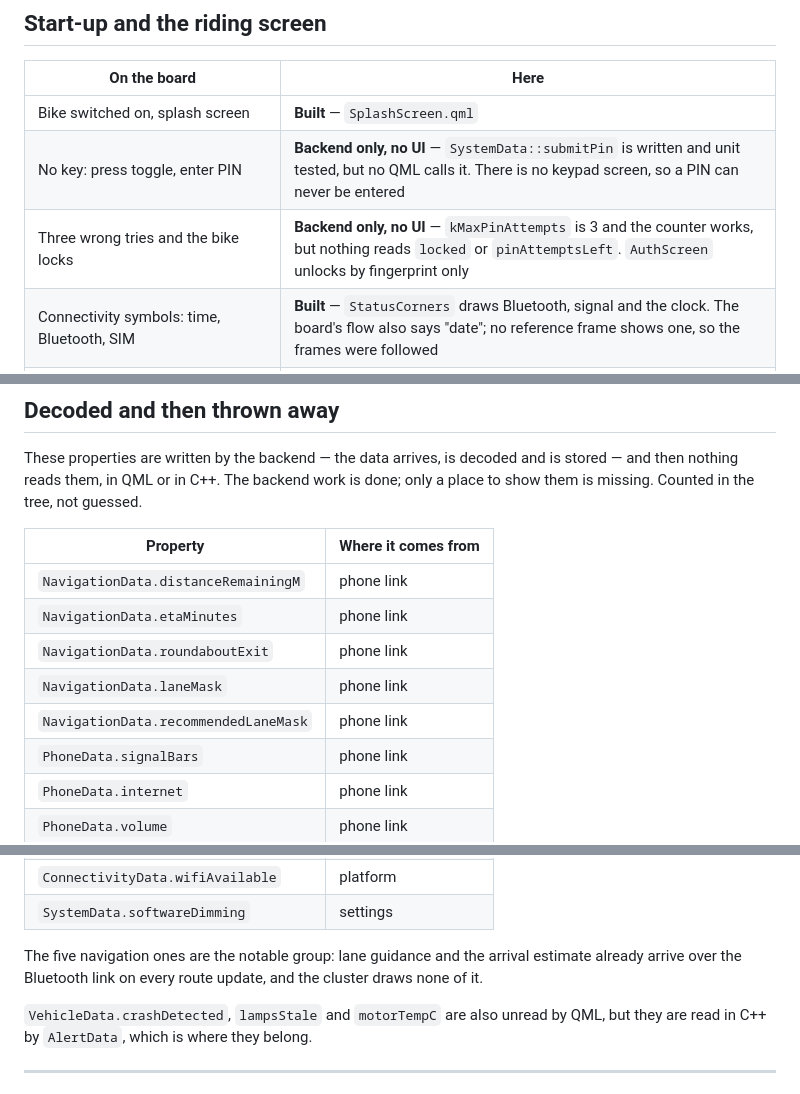
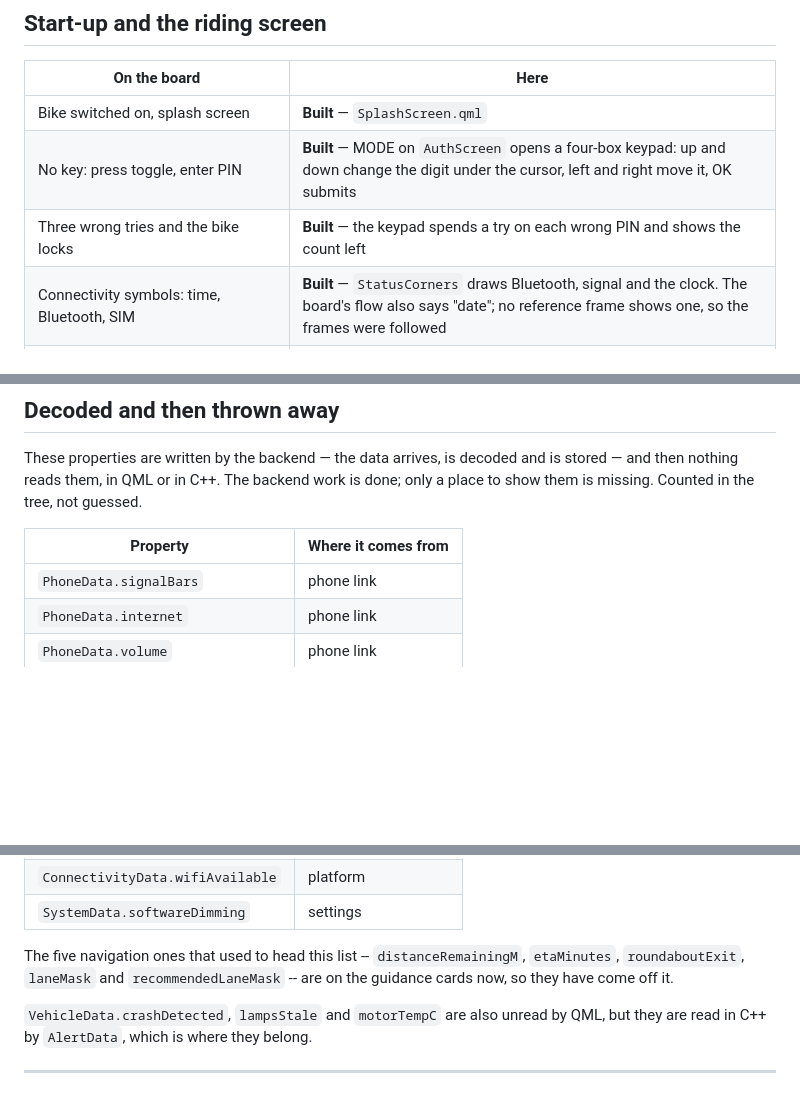
Before and after one commit to cppqtdev/EVBikes, a Markdown page: docs/18-design-board-coverage.md, 3 parts joined by grey strips. Rendered like a GitHub page; blank space fills up the shorter version.

Commit message:
docs: bring the board coverage up to date
The PIN rows, the navigation row and the motorcycle status row describe what
is built now. The five navigation properties come off the decoded-but-unused
table, since the guidance cards read them.

```diff
--- a/docs/18-design-board-coverage.md
+++ b/docs/18-design-board-coverage.md
@@ -15,8 +15,8 @@ Typography and palette on the board match what is in the tree: Inter, and
 | On the board | Here |
 |---|---|
 | Bike switched on, splash screen | **Built** — `SplashScreen.qml` |
-| No key: press toggle, enter PIN | **Backend only, no UI** — `SystemData::submitPin` is written and unit tested, but no QML calls it. There is no keypad screen, so a PIN can never be entered |
-| Three wrong tries and the bike locks | **Backend only, no UI** — `kMaxPinAttempts` is 3 and the counter works, but nothing reads `locked` or `pinAttemptsLeft`. `AuthScreen` unlocks by fingerprint only |
+| No key: press toggle, enter PIN | **Built** — MODE on `AuthScreen` opens a four-box keypad: up and down change the digit under the cursor, left and right move it, OK submits |
+| Three wrong tries and the bike locks | **Built** — the keypad spends a try on each wrong PIN and shows the count left |
 | Connectivity symbols: time, Bluetooth, SIM | **Built** — `StatusCorners` draws Bluetooth, signal and the clock. The board's flow also says "date"; no reference frame shows one, so the frames were followed |
 | Speedometer | **Built**, two styles |
 | Mode, toggled between Eco, Normal and Sport | **Built** |
@@ -83,11 +83,6 @@ done; only a place to show them is missing. Counted in the tree, not guessed.
 
 | Property | Where it comes from |
 |---|---|
-| `NavigationData.distanceRemainingM` | phone link |
-| `NavigationData.etaMinutes` | phone link |
-| `NavigationData.roundaboutExit` | phone link |
-| `NavigationData.laneMask` | phone link |
-| `NavigationData.recommendedLaneMask` | phone link |
 | `PhoneData.signalBars` | phone link |
 | `PhoneData.internet` | phone link |
 | `PhoneData.volume` | phone link |
@@ -100,9 +95,9 @@ done; only a place to show them is missing. Counted in the tree, not guessed.
 | `ConnectivityData.wifiAvailable` | platform |
 | `SystemData.softwareDimming` | settings |
 
-The five navigation ones are the notable group: lane guidance and the arrival
-estimate already arrive over the Bluetooth link on every route update, and the
-cluster draws none of it.
+The five navigation ones that used to head this list -- `distanceRemainingM`,
+`etaMinutes`, `roundaboutExit`, `laneMask` and `recommendedLaneMask` -- are on
+the guidance cards now, so they have come off it.
 
 `VehicleData.crashDetected`, `lampsStale` and `motorTempC` are also unread by
 QML, but they are read in C++ by `AlertData`, which is where they belong.
```
Also changed, not shown: other parts of docs/18-design-board-coverage.md (+2 -2 lines).
